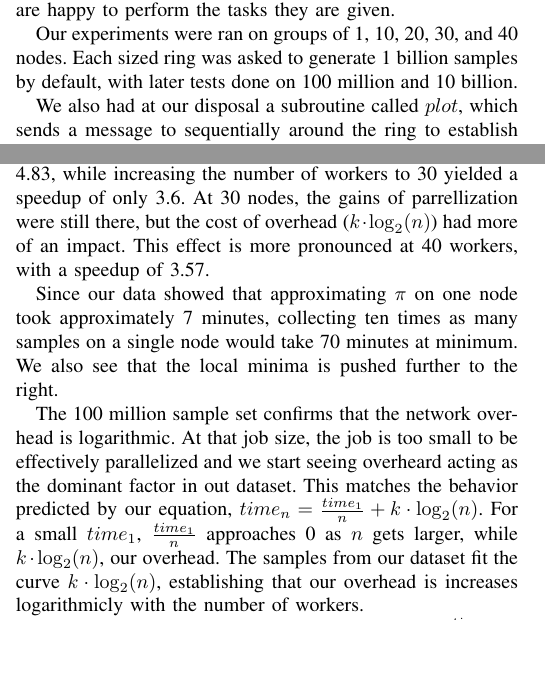
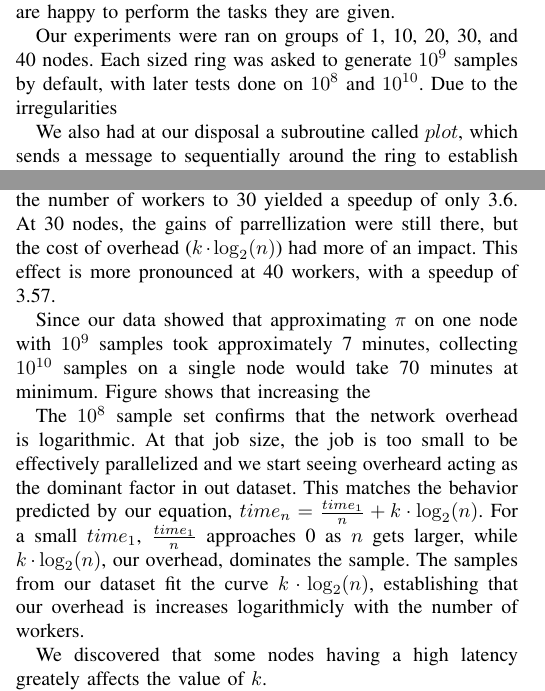
Before and after one commit to BrendanBenshoof/CHRONUS, a LaTeX paper (CHRONUS/WHITEPAPER/CHRONUS.tex): two parts of the columns of page 7 of 8, joined at a grey line, cut so that both start at the same text, the shorter picture padded with empty space. Compiled offline with pdfLaTeX.

Commit message:
More tired

```diff
--- a/CHRONUS/WHITEPAPER/CHRONUS.tex
+++ b/CHRONUS/WHITEPAPER/CHRONUS.tex
@@ -351,7 +351,7 @@ This also made it very easy to test scalabilty. By doubling the amount of sample
 
 We ran our experiments using Amazons's EC2 service \footnote{I want to blaze through this section, adding citations later}.  Each node was an individual EC2 small instance with a preconfigured Ubuntu 12.04 image.  These instances were strong enough that they could provide constant compuation, \emph{but still were weak enough that they would be overwhelmed by traffic on occasions, creating a constant churn effect in the ring.}  Once started, nodes pull the latest version of the code and run it as a service, automatically joining the network.  We can choose any arbitrary node as the stager and tell it to run the MapReduce process. We found that the network was robust enough that we could take a node we wanted to be the stager out of the network, modify its MapReduce test code, have it rejoin the network, and then run the code new code without any problems. Since only the stager has to know how to create the map tasks, the other nodes don't have to be updated and are happy to perform the tasks they are given.
 
-Our experiments were ran on groups of 1, 10, 20, 30, and 40 nodes.  Each sized ring was asked to generate 1 billion samples by default, with later tests done on 100 million and 10 billion.
+Our experiments were ran on groups of 1, 10, 20, 30, and 40 nodes.  Each sized ring was asked to generate $10^{9}$ samples by default, with later tests done on $10^{8}$ and $10^{10}$.  Due to the irregularities
 
 We also had at our disposal a subroutine called $plot$, which sends a message to sequentially around the ring to establish how many members there are.  If $plot$ failed to return in under a second, then the ring was undergoing some kind of instability.
 
@@ -359,13 +359,15 @@ We also had at our disposal a subroutine called $plot$, which sends a message to
 
 Our experiments show that for a given problem, ChordReduce can effectively parallelize the problem, yielding a substansial speedup.  Furthermore, our results showed that the larger the problem is, the more workers could be added before dimishing returns were incurred.  During run time, we experienced multiple instances where plot would fail to run and the stager would report socket errors, indicating that it had lost connection with a node in the ring.  Despite this turbulence, the nodes all managed to reestablish connection with each other and report back all the data.  This demonstrated that we were able to handle the churn in the network.
 
-Our default series was the 1 billion samples series.  On average, it took a single node 422 seconds, or approximately 7 minutes, to generate 1 billion samples.  Generating the same number of points in parallel with 10, 20, 30, or 40 nodes was always quicker.  Notice that the samples were generated fastest when there were 20 workers, with a speedup factor of 4.83, while increasing the number of workers to 30 yielded a speedup of only 3.6.  At 30 nodes, the gains of parrellization were still there, but the cost of overhead ($k \cdot \log_{2}(n)$) had more of an impact.  This effect is more pronounced at 40 workers, with a speedup of 3.57.
+Our default series was the $10^{9}$ samples series.  On average, it took a single node 422 seconds, or approximately 7 minutes, to generate $10^{9}$ samples.  Generating the same number of points in parallel with 10, 20, 30, or 40 nodes was always quicker.  Notice that the samples were generated fastest when there were 20 workers, with a speedup factor of 4.83, while increasing the number of workers to 30 yielded a speedup of only 3.6.  At 30 nodes, the gains of parrellization were still there, but the cost of overhead ($k \cdot \log_{2}(n)$) had more of an impact.  This effect is more pronounced at 40 workers, with a speedup of 3.57.
 
-Since our data showed that approximating $\pi$ on one node took approximately 7 minutes, collecting ten times as many samples on a single node would take 70 minutes at minimum.  We also see that the local minima is pushed further to the right.
+Since our data showed that approximating $\pi$ on one node with $10^{9}$ samples took approximately 7 minutes, collecting $10^{10}$ samples on a single node would take 70 minutes at minimum.  Figure shows that increasing the
 
-The 100 million sample set confirms that the network overhead is logarithmic.  At that job size, the job is too small to be effectively parallelized and we start seeing overheard acting as the dominant factor in out dataset.  This matches the behavior predicted by our equation, $time_{n} = \frac{time_{1}}{n} + k \cdot \log_{2}(n)$. For a small $time_{1}$, $\frac{time_{1}}{n}$  approaches 0 as $n$ gets larger, while $k \cdot \log_{2}(n)$, our overhead.  The samples from our dataset fit the curve $k \cdot \log_{2}(n)$, establishing that our overhead is increases logarithmicly with the number of workers.
+The $10^{8}$ sample set confirms that the network overhead is logarithmic.  At that job size, the job is too small to be effectively parallelized and we start seeing overheard acting as the dominant factor in out dataset.  This matches the behavior predicted by our equation, $time_{n} = \frac{time_{1}}{n} + k \cdot \log_{2}(n)$. For a small $time_{1}$, $\frac{time_{1}}{n}$  approaches 0 as $n$ gets larger, while $k \cdot \log_{2}(n)$, our overhead, dominates the sample.  The samples from our dataset fit the curve $k \cdot \log_{2}(n)$, establishing that our overhead is increases logarithmicly with the number of workers.
 
-Since we have now established that $time_{n} = \frac{time_{1}}{n} + k \cdot \log_{2}(n)$, we can approximate the mean of $k$ from our datapoints.  Using $k = $, we can estimate how long a job that takes 2 hours for a single node would take in parallel for abitrary number of nodes.  The execution time is shown in Figure and the corresponsing speedup in Figure .
+We discovered that some nodes having a high latency greately affects the value of $k$.
+
+Since we have now established that $time_{n} = \frac{time_{1}}{n} + k \cdot \log_{2}(n)$, we can approximate the mean of $k$ from our datapoints.  Using $k = 36.5$, we can estimate how long a job that takes 2 hours for a single node would take in parallel for abitrary number of nodes.  The execution time is shown in Figure and the corresponsing speedup in Figure .
 
 \section{Conclusion and Future Work}
 MapReduce is an extremely powerful tool for solving big data problems, but many centralized implementations h
```
Also changed, not shown: CHRONUS/WHITEPAPER/CHRONUS.pdf.
